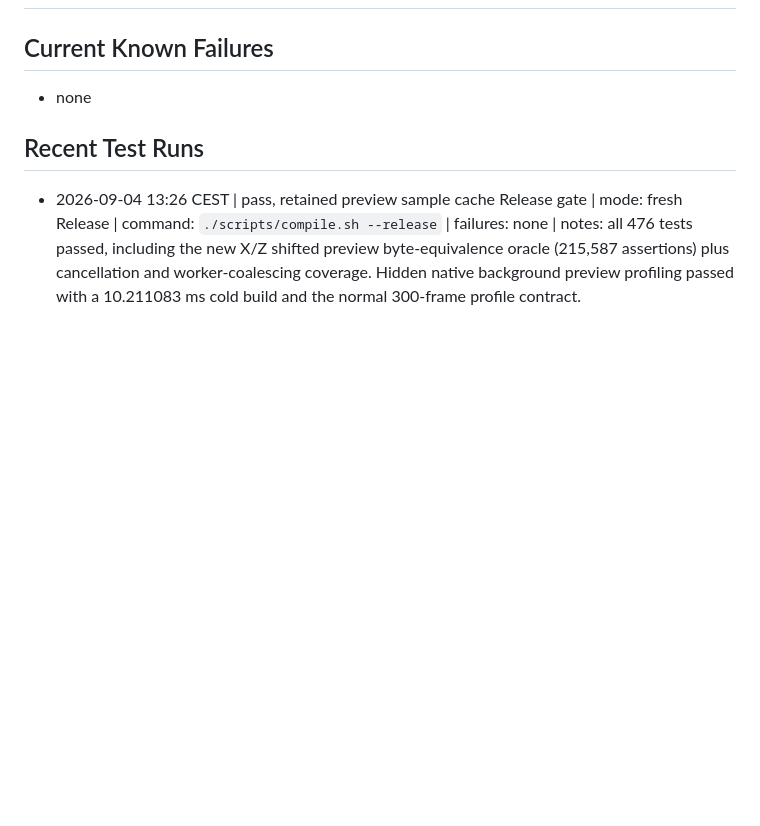
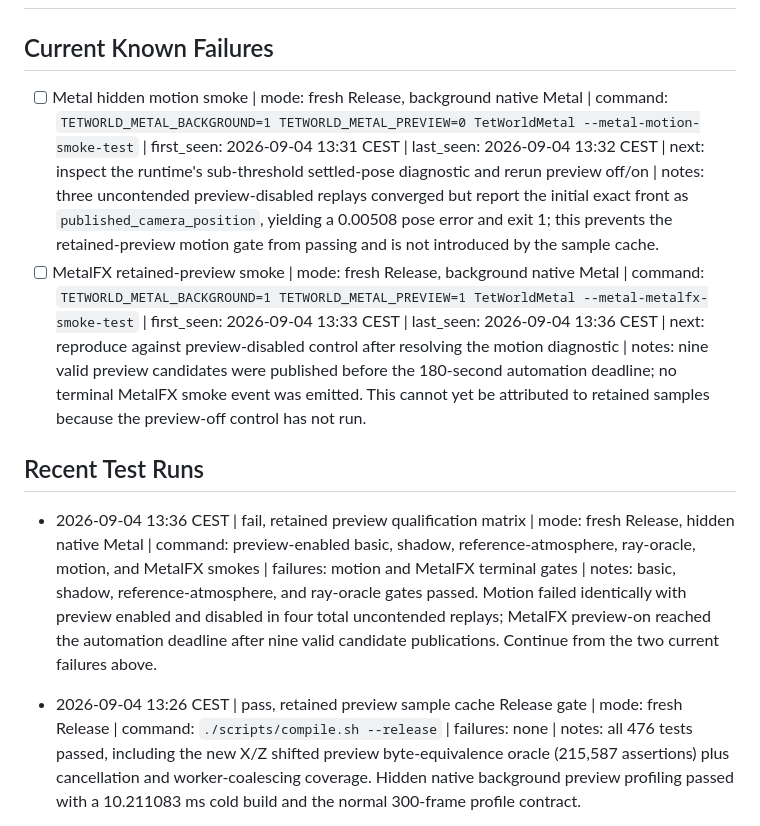
Before and after one commit to ChristofferGreen/htet, a Markdown page: docs/testcase_log.md, the part around the change. GitHub-like rendering; blank space fills up the shorter version.

Commit message:
docs: record preview qualification failures

```diff
--- a/docs/testcase_log.md
+++ b/docs/testcase_log.md
@@ -2,9 +2,12 @@
 
 ## Current Known Failures
 
-- none
+- [ ] Metal hidden motion smoke | mode: fresh Release, background native Metal | command: `TETWORLD_METAL_BACKGROUND=1 TETWORLD_METAL_PREVIEW=0 TetWorldMetal --metal-motion-smoke-test` | first_seen: 2026-09-04 13:31 CEST | last_seen: 2026-09-04 13:32 CEST | next: inspect the runtime's sub-threshold settled-pose diagnostic and rerun preview off/on | notes: three uncontended preview-disabled replays converged but report the initial exact front as `published_camera_position`, yielding a 0.00508 pose error and exit 1; this prevents the retained-preview motion gate from passing and is not introduced by the sample cache.
+- [ ] MetalFX retained-preview smoke | mode: fresh Release, background native Metal | command: `TETWORLD_METAL_BACKGROUND=1 TETWORLD_METAL_PREVIEW=1 TetWorldMetal --metal-metalfx-smoke-test` | first_seen: 2026-09-04 13:33 CEST | last_seen: 2026-09-04 13:36 CEST | next: reproduce against preview-disabled control after resolving the motion diagnostic | notes: nine valid preview candidates were published before the 180-second automation deadline; no terminal MetalFX smoke event was emitted. This cannot yet be attributed to retained samples because the preview-off control has not run.
 
 ## Recent Test Runs
+
+- 2026-09-04 13:36 CEST | fail, retained preview qualification matrix | mode: fresh Release, hidden native Metal | command: preview-enabled basic, shadow, reference-atmosphere, ray-oracle, motion, and MetalFX smokes | failures: motion and MetalFX terminal gates | notes: basic, shadow, reference-atmosphere, and ray-oracle gates passed. Motion failed identically with preview enabled and disabled in four total uncontended replays; MetalFX preview-on reached the automation deadline after nine valid candidate publications. Continue from the two current failures above.
 
 - 2026-09-04 13:26 CEST | pass, retained preview sample cache Release gate | mode: fresh Release | command: `./scripts/compile.sh --release` | failures: none | notes: all 476 tests passed, including the new X/Z shifted preview byte-equivalence oracle (215,587 assertions) plus cancellation and worker-coalescing coverage. Hidden native background preview profiling passed with a 10.211083 ms cold build and the normal 300-frame profile contract.
 
```
